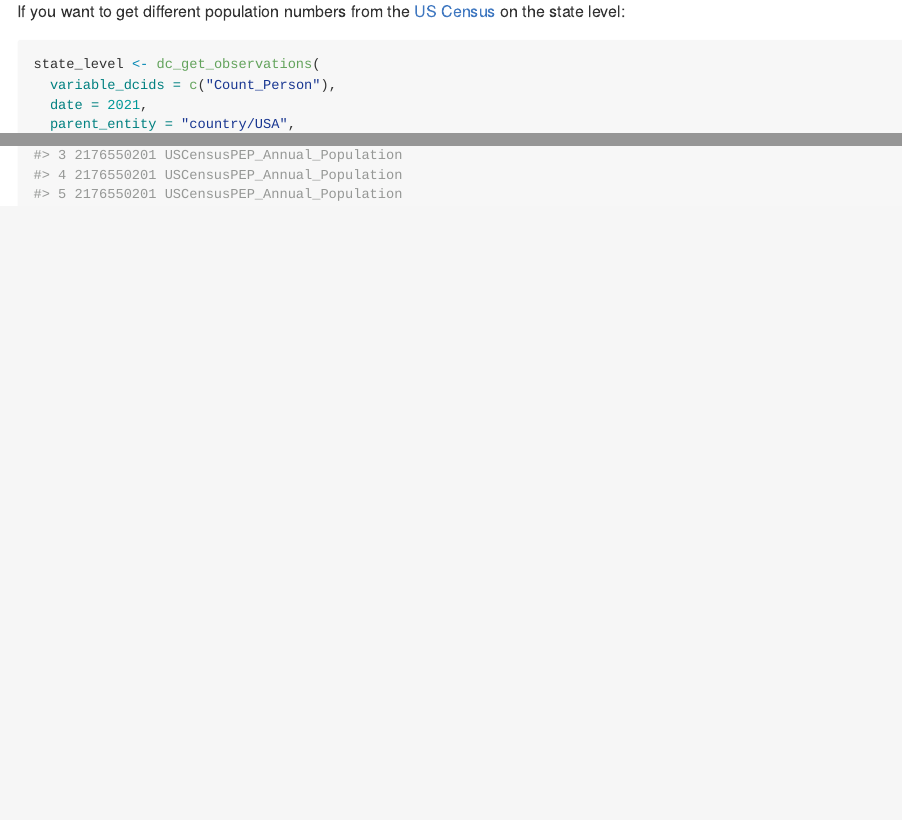
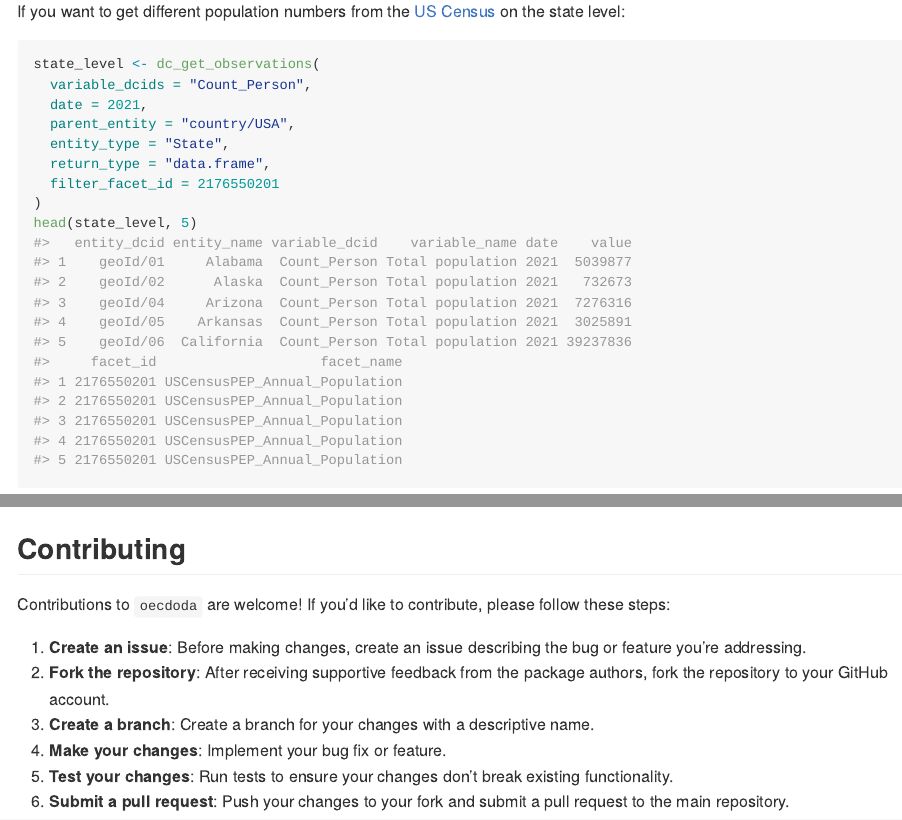
Before and after one commit to tidy-intelligence/r-datacommons, an R Markdown document (README.Rmd): the page in a window 1100 px wide, from 1320 px down, and a second part further down, joined at a grey line. The pictures show the output file README.md that the author committed with the source, drawn offline in the style of GitHub; badge pictures from the web are left out.

Commit message:
Add Contributing subsection to README

````diff
--- a/README.Rmd
+++ b/README.Rmd
@@ -78,7 +78,7 @@ If you want to get different population numbers from the [US Census](https://dat
 
 ```{r}
 state_level <- dc_get_observations(
-  variable_dcids = c("Count_Person"),
+  variable_dcids = "Count_Person",
   date = 2021,
   parent_entity = "country/USA",
   entity_type = "State",
@@ -87,3 +87,14 @@ state_level <- dc_get_observations(
 )
 head(state_level, 5)
 ```
+
+## Contributing
+
+Contributions to `oecdoda` are welcome! If you'd like to contribute, please follow these steps:
+
+1. **Create an issue**: Before making changes, create an issue describing the bug or feature you're addressing.
+2. **Fork the repository**: After receiving supportive feedback from the package authors, fork the repository to your GitHub account.
+3. **Create a branch**: Create a branch for your changes with a descriptive name.
+4. **Make your changes**: Implement your bug fix or feature.
+5. **Test your changes**: Run tests to ensure your changes don't break existing functionality.
+6. **Submit a pull request**: Push your changes to your fork and submit a pull request to the main repository.
````
Also changed, not shown: README.md, 2 other files.
